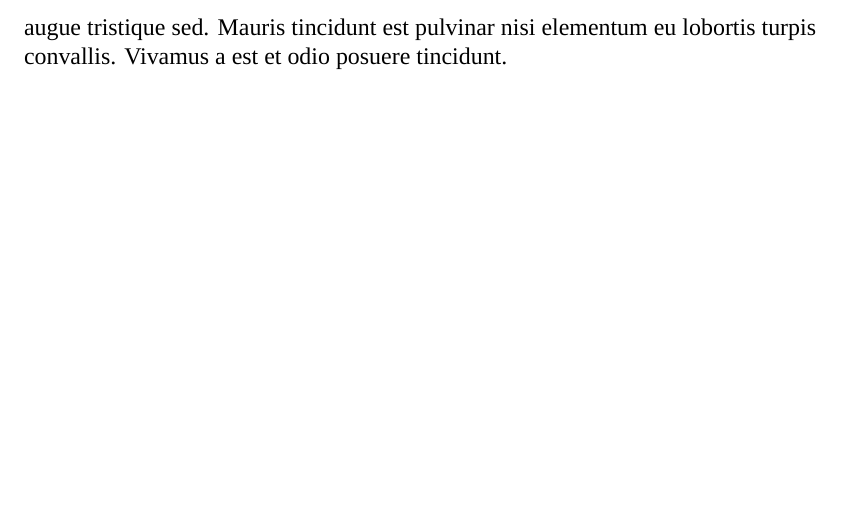
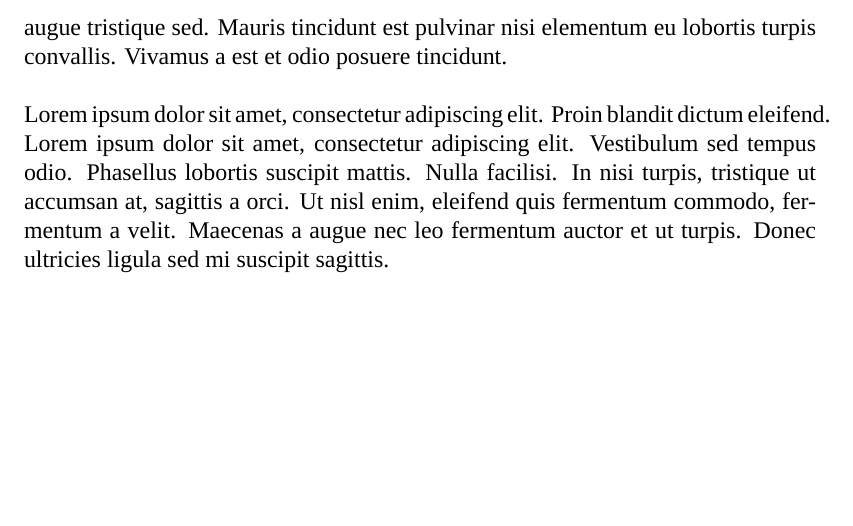
Before and after one commit to morninj/carver-cyberlaw, a LaTeX document (sample.tex, which reads carver-cyberlaw.cls): part of page 2 of 2, cut so that both start at the same text. Compiled offline with XeLaTeX; a missing font is replaced by an installed copy or a similar font.

```diff
--- a/carver-cyberlaw.cls
+++ b/carver-cyberlaw.cls
@@ -3,8 +3,8 @@
 \LoadClass[12pt]{article}
 
 % Change font to Times New Roman
-\usepackage[xetex]{graphicx}
-\usepackage{fontspec,xunicode}
+\RequirePackage[xetex]{graphicx}
+\RequirePackage{fontspec,xunicode}
 \setmainfont{Times New Roman}
 
 % Margins
@@ -58,4 +58,4 @@
 \pagestyle{fancy}
 \renewcommand{\headrulewidth}{0pt} % Remove header rule
 \fancyhead{} % Remove all header contents
-\cfoot{Page \thepage\ of \pageref{LastPage}}
+\cfoot{\small Page \thepage\ of \pageref{LastPage}}
--- a/sample.tex
+++ b/sample.tex
@@ -58,4 +59,11 @@
 hendrerit augue tristique sed. Mauris tincidunt est pulvinar nisi elementum eu
 lobortis turpis convallis. Vivamus a est et odio posuere tincidunt.
 
+Lorem ipsum dolor sit amet, consectetur adipiscing elit. Proin blandit dictum
+eleifend. Lorem ipsum dolor sit amet, consectetur adipiscing elit. Vestibulum
+sed tempus odio. Phasellus lobortis suscipit mattis. Nulla facilisi. In nisi
+turpis, tristique ut accumsan at, sagittis a orci. Ut nisl enim, eleifend quis
+fermentum commodo, fermentum a velit. Maecenas a augue nec leo fermentum
+auctor et ut turpis. Donec ultricies ligula sed mi suscipit sagittis.
+
 \end{document}
```
Also changed, not shown: sample.tex (1 more changed lines).
